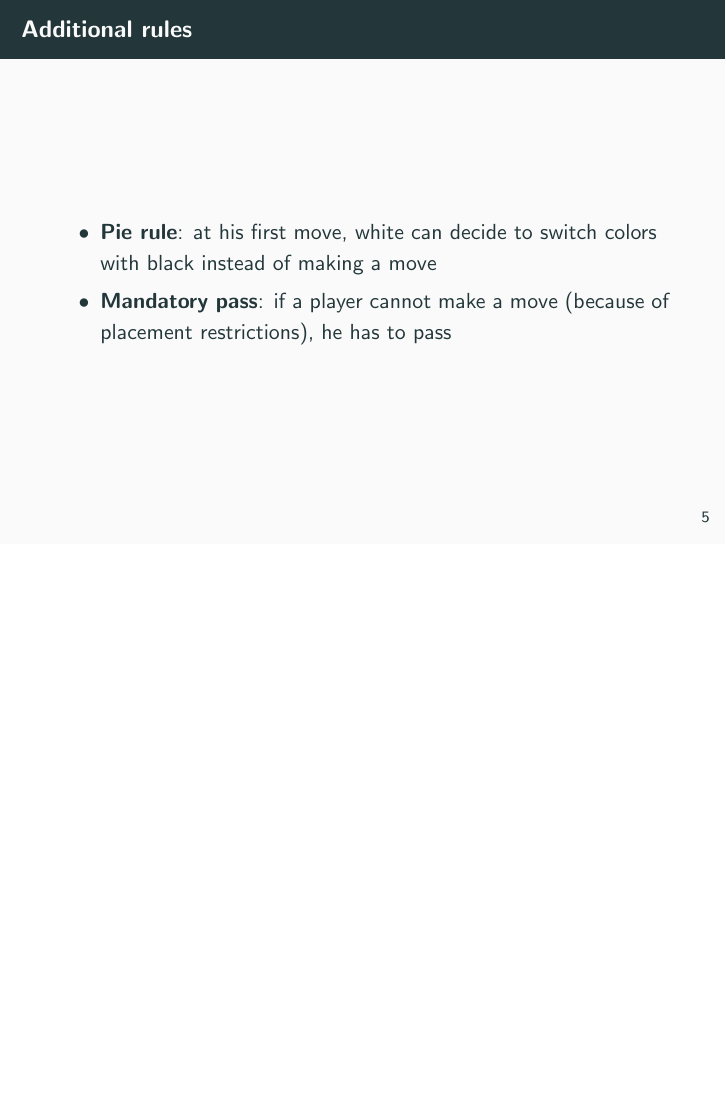
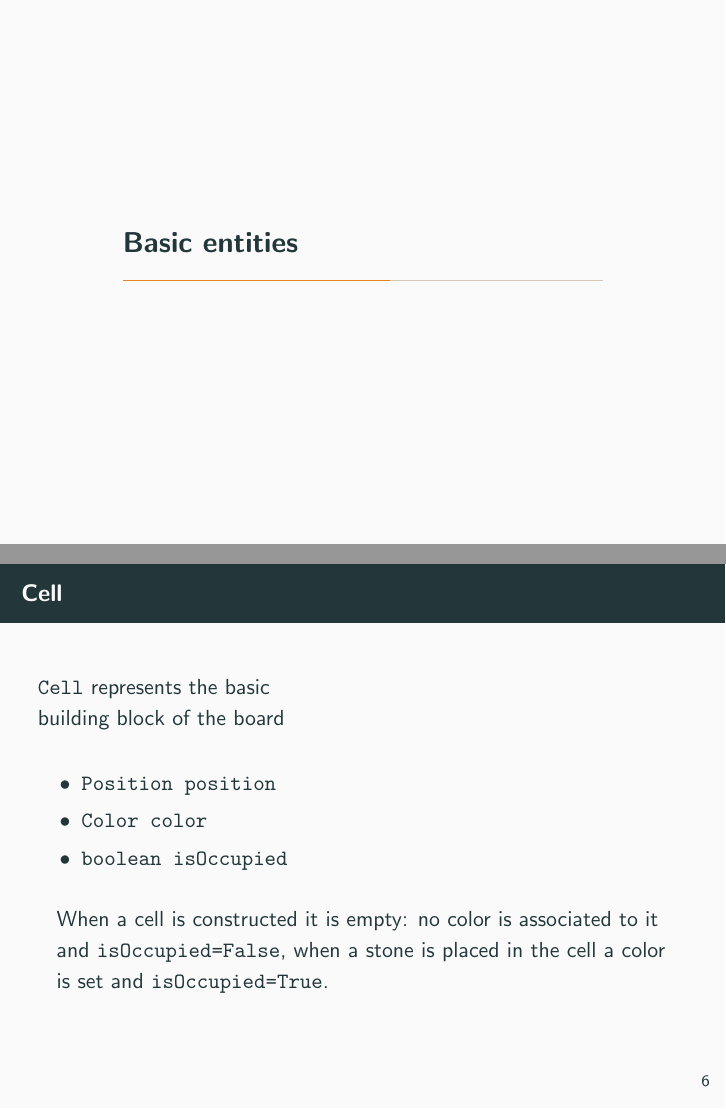
Before and after one commit to lorenzobasile/konobi, LaTeX slides (slides/slides.tex): page 9 of 9 before the commit and pages 10 and 11 of 14 after it, the two joined at a grey line, the shorter picture padded with empty space. Compiled offline with pdfLaTeX.

Commit message:
continued presentation

```diff
--- a/slides/slides.tex
+++ b/slides/slides.tex
@@ -83,3 +83,36 @@
      \end{itemize}
       \end{frame}
 
+
+\section{Basic entities}
+\begin{frame}{Cell}
+% Lorenzo parla dei pacchetti
+% inizio a parlare delle classi color, position, cell, board (diagramma uml)
+
+\begin{columns}
+\column{0.5\textwidth}
+\texttt{Cell} represents the basic building block of the board
+% A cell has three fields: the position of the cell in the board, a boolean isOccupied which tells whether the cell contains a stone or not, and a Color which is the color of the stone if present.
+\vspace{0.5cm}
+\begin{itemize}
+    \item \texttt{Position position }
+    % position has two fields x,y
+    \item \texttt{Color color}
+    % color is an enum with two values BLACK, WHITE
+    \item \texttt{boolean isOccupied}
+
+
+
+\end{itemize}
+
+\column{0.5\textwidth}
+% uml con i tre data membri
+\end{columns}
+
+\vspace{0.5cm}
+When a cell is constructed it is empty: no color is associated to it and \texttt{isOccupied=False}, when a stone is placed in the cell a color is set and \texttt{isOccupied=True}.
+
+% The methods setColor() and reset() are used for checking the rules, as we will see later. For this reason, Color is not final, even if in the game once a stone is placed it cannot be moved afterwards. The position is final because a cell is associated with a fixed position in the board.
+
+
+\end{frame}
```
Also changed, not shown: slides/slides.tex (36 more changed lines).
